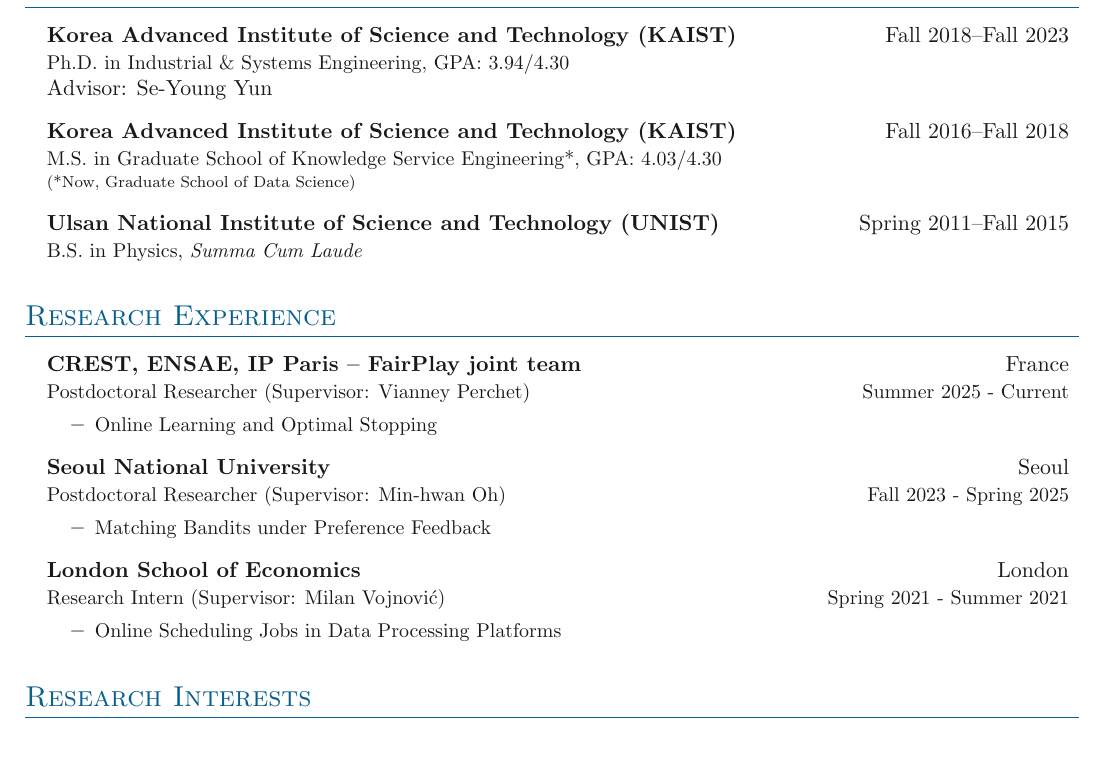
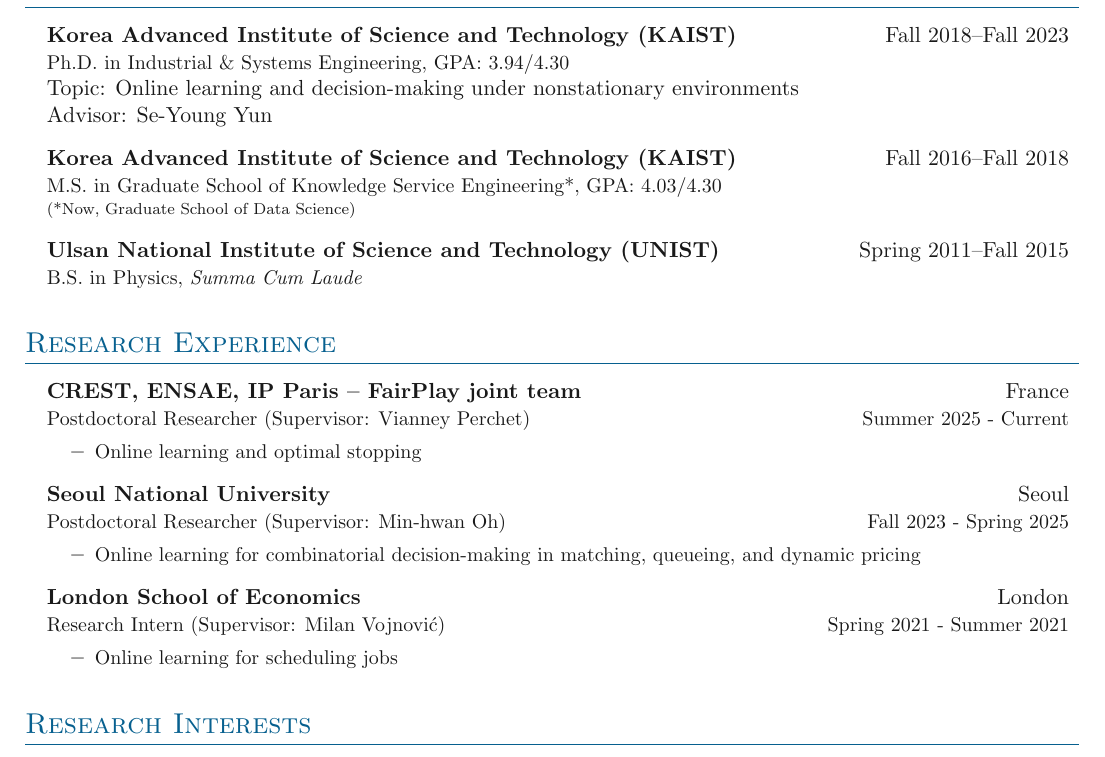
Before and after one commit to junghunkim7786/CV_Junghun_Kim, a LaTeX document (main.tex, which reads sections/education.tex, sections/publications.tex): part of page 1 of 3, cut so that both start at the same text. Compiled offline with pdfLaTeX.

Commit message:
Updates from Overleaf

```diff
--- a/sections/education.tex
+++ b/sections/education.tex
@@ -5,7 +5,9 @@
 
 \entrybig
 {\textbf{Korea Advanced Institute of Science and Technology (KAIST)}}{Fall 2018\textendash Fall 2023}
-{Ph.D. in Industrial \& Systems Engineering, GPA: 3.94/4.30}{} {Advisor: \href{http://osi.kaist.ac.kr/}{{Se-Young Yun}}}
+{Ph.D. in Industrial \& Systems Engineering, GPA: 3.94/4.30}{}
+{Topic: Online learning and decision-making under nonstationary environments}\\
+{Advisor: \href{http://osi.kaist.ac.kr/}{{Se-Young Yun}}}
 
 \entrybig
 {\textbf{Korea Advanced Institute of Science and Technology (KAIST)}}{Fall 2016\textendash Fall 2018}
--- a/sections/publications.tex
+++ b/sections/publications.tex
@@ -10,20 +10,20 @@
 	{\textbf{CREST, ENSAE, IP Paris -- FairPlay joint team}}{France}
 	{Postdoctoral Researcher (Supervisor: \href{https://team.inria.fr/fairplay/}{{Vianney Perchet}})}{Summer 2025 - Current}
 \innerlist{
-	\entry{Online Learning and Optimal Stopping}
+	\entry{Online learning and optimal stopping}
 }
 
 \entrybig
 	{\textbf{Seoul National University}}{Seoul}
 	{Postdoctoral Researcher (Supervisor: \href{https://minoh.io/}{{Min-hwan Oh}})}{Fall 2023 - Spring 2025}
 \innerlist{
-	\entry{Matching Bandits under Preference Feedback}
+	\entry{Online learning for combinatorial decision-making in matching, queueing, and dynamic pricing}
 }
 \entrybig
 	{\textbf{London School of Economics}}{London}
 	{Research Intern (Supervisor: \href{https://personal.lse.ac.uk/vojnovic/}{{Milan Vojnovi{\'c}}})}{Spring 2021 - Summer 2021}
 \innerlist{
-	\entry{Online Scheduling Jobs in Data Processing Platforms}
+	\entry{Online learning for  scheduling jobs}
 }}
 
 \section{Research Interests}
```
Also changed, not shown: CV_Junghun_Kim.pdf.
